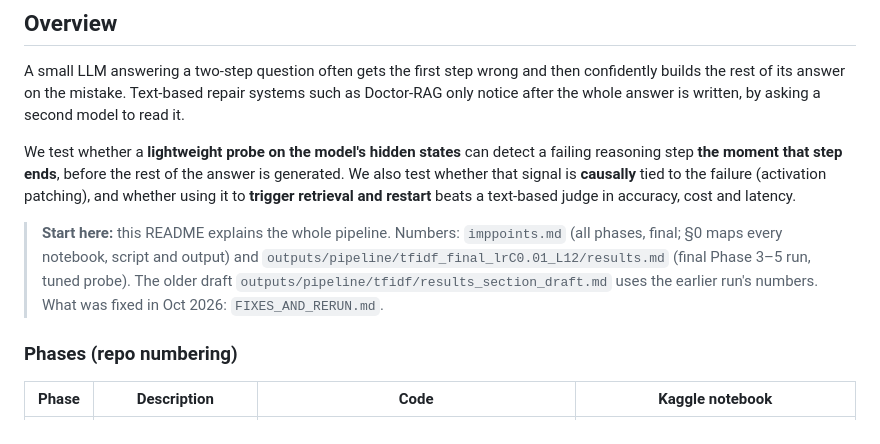
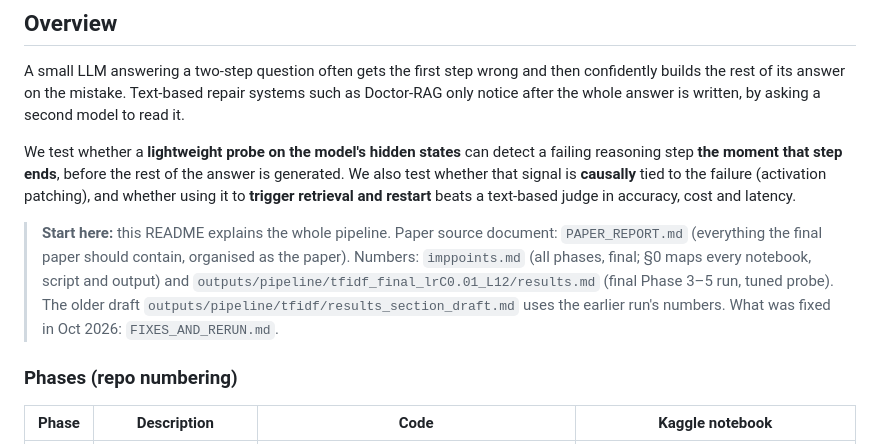
Before and after one commit to ANLPproject/LinguaFranca, a Markdown page: README.md, the part around the change. Drawn GitHub-style.

Commit message:
Add PAPER_REPORT.md: complete paper source document (setting, method, all results incl. judges and fine-tuned diagnoser, claims, limitations, figures); fix matched-budget wording

```diff
--- a/README.md
+++ b/README.md
@@ -11,7 +11,7 @@ A small LLM answering a two-step question often gets the first step wrong and th
 
 We test whether a **lightweight probe on the model's hidden states** can detect a failing reasoning step **the moment that step ends**, before the rest of the answer is generated. We also test whether that signal is **causally** tied to the failure (activation patching), and whether using it to **trigger retrieval and restart** beats a text-based judge in accuracy, cost and latency.
 
-> **Start here:** this README explains the whole pipeline. Numbers: `imppoints.md` (all phases, final; §0 maps every notebook, script and output) and `outputs/pipeline/tfidf_final_lrC0.01_L12/results.md` (final Phase 3–5 run, tuned probe). The older draft `outputs/pipeline/tfidf/results_section_draft.md` uses the earlier run's numbers. What was fixed in Oct 2026: `FIXES_AND_RERUN.md`.
+> **Start here:** this README explains the whole pipeline. Paper source document: `PAPER_REPORT.md` (everything the final paper should contain, organised as the paper). Numbers: `imppoints.md` (all phases, final; §0 maps every notebook, script and output) and `outputs/pipeline/tfidf_final_lrC0.01_L12/results.md` (final Phase 3–5 run, tuned probe). The older draft `outputs/pipeline/tfidf/results_section_draft.md` uses the earlier run's numbers. What was fixed in Oct 2026: `FIXES_AND_RERUN.md`.
 
 ### Phases (repo numbering)
 | Phase | Description | Code | Kaggle notebook |
```
Also changed, not shown: PAPER_REPORT.md (added, +374 -0 lines), imppoints.md (+3 -1 lines).
